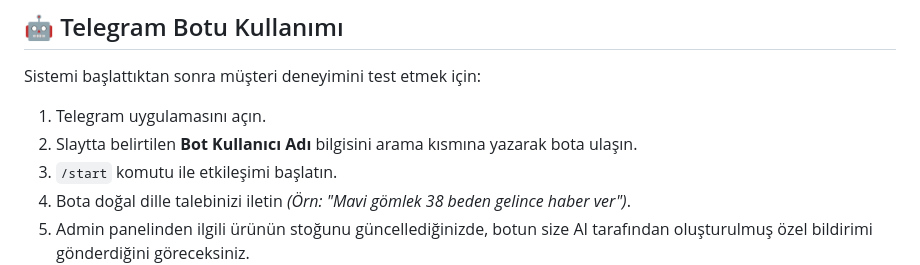
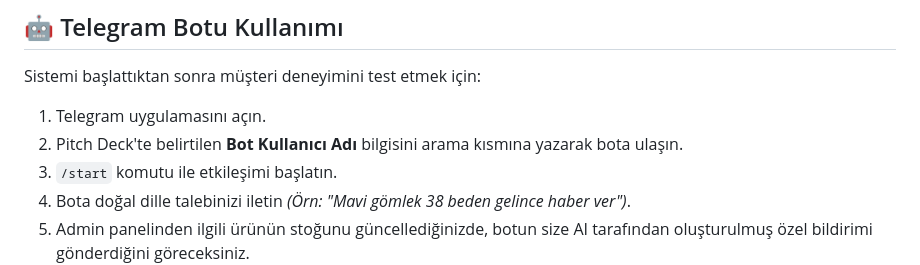
Before and after one commit to UtkuAkkusoglu/yzta-hackathon-ai-stock-assistant, a Markdown page: README.md, the part around the change. GitHub-like rendering.

```diff
--- a/README.md
+++ b/README.md
@@ -94,7 +94,7 @@ Panel yayına girdikten sonra tarayıcınızdan [`http://localhost:5500`](http:/
 Sistemi başlattıktan sonra müşteri deneyimini test etmek için:
 
 1. Telegram uygulamasını açın.
-2. Slaytta belirtilen **Bot Kullanıcı Adı** bilgisini arama kısmına yazarak bota ulaşın.
+2. Pitch Deck'te belirtilen **Bot Kullanıcı Adı** bilgisini arama kısmına yazarak bota ulaşın.
 3. `/start` komutu ile etkileşimi başlatın.
 4. Bota doğal dille talebinizi iletin *(Örn: "Mavi gömlek 38 beden gelince haber ver")*.
 5. Admin panelinden ilgili ürünün stoğunu güncellediğinizde, botun size AI tarafından oluşturulmuş özel bildirimi gönderdiğini göreceksiniz.
```
